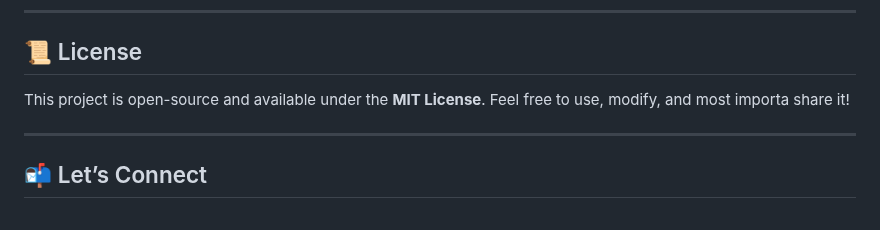
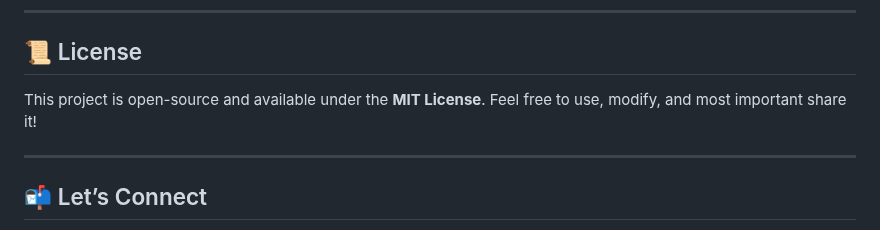
Before and after one commit to KelvCodes/Old-Car-Racing-Game, a Markdown page: README.md, the part around the change. GitHub-like rendering.

```diff
--- a/README.md
+++ b/README.md
@@ -75,7 +75,7 @@ Your contributions are always welcome! 🌟:
 
 ## 📜 License
 
-This project is open-source and available under the **MIT License**. Feel free to use, modify, and most importa share it!
+This project is open-source and available under the **MIT License**. Feel free to use, modify, and most important share it!
 
 ---
 
```
